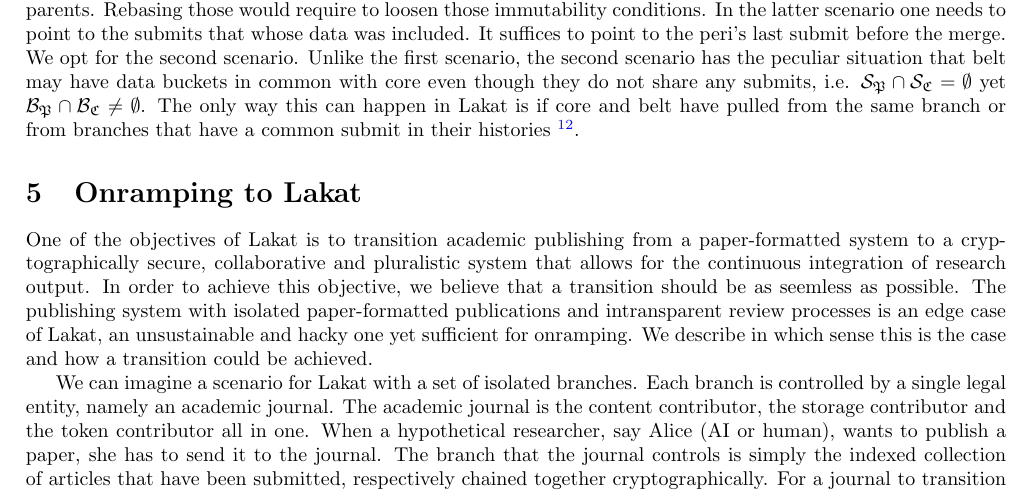
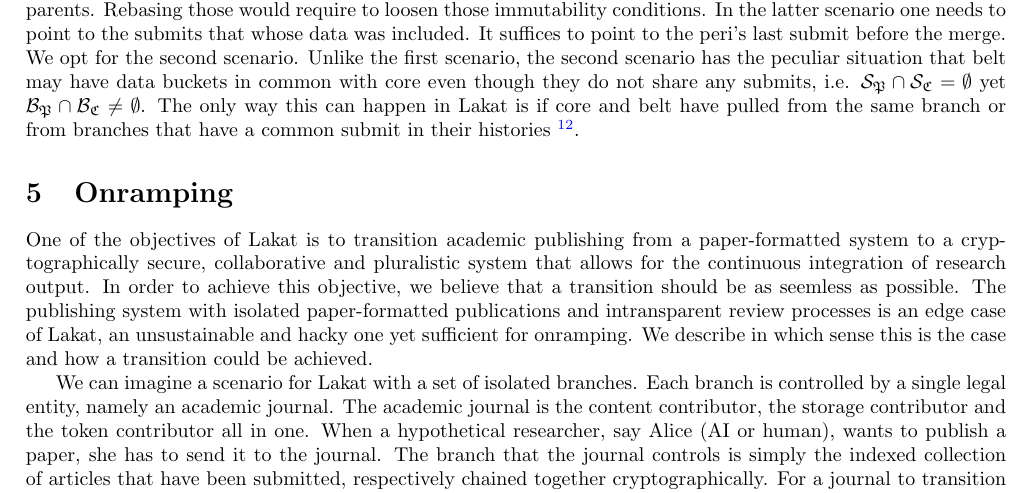
Before and after one commit to Lakat-OS/whitepaper, a LaTeX paper (src/main.tex, which reads src/onramping.tex): part of page 17 of 18, cut so that both start at the same text. Compiled offline with pdfLaTeX.

Commit message:
shortened the heading of the onramping section

```diff
--- a/src/onramping.tex
+++ b/src/onramping.tex
@@ -1,5 +1,5 @@
 
-\section{Onramping to Lakat}
+\section{Onramping}
 
 One of the objectives of Lakat is to transition academic publishing from a paper-formatted system to a cryptographically secure, collaborative and pluralistic system that allows for the continuous integration of research output. In order to achieve this objective, we believe that a transition should be as seemless as possible. The publishing system with isolated paper-formatted publications and intransparent review processes is an edge case of Lakat, an unsustainable and hacky one yet sufficient for onramping. We describe in which sense this is the case and how a transition could be achieved.
 
```
